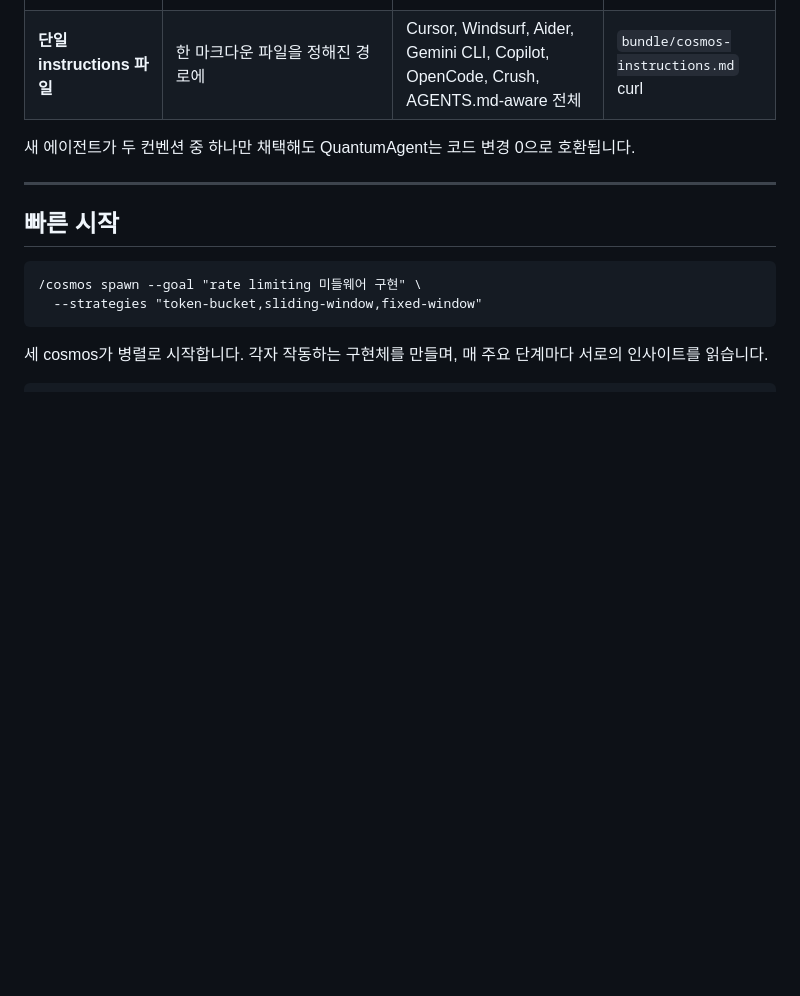
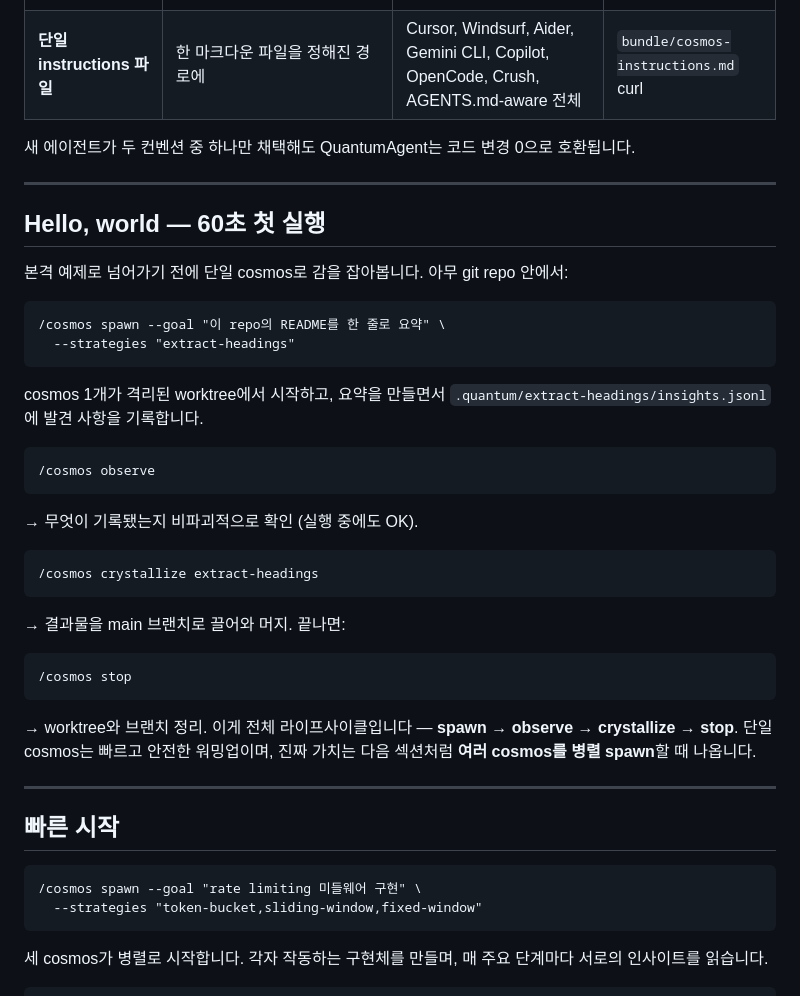
Before and after one commit to hyuniiiv/cosmos-vibe, a Markdown page: README.ko.md, the part around one of its changes. Drawn GitHub-style; blank space fills up the shorter version.

````diff
--- a/README.ko.md
+++ b/README.ko.md
@@ -291,6 +326,38 @@ QuantumAgent의 코어는 플랫폼-중립 마크다운입니다. Claude Code
 | **단일 instructions 파일** | 한 마크다운 파일을 정해진 경로에 | Cursor, Windsurf, Aider, Gemini CLI, Copilot, OpenCode, Crush, AGENTS.md-aware 전체 | `bundle/cosmos-instructions.md` curl |
 
 새 에이전트가 두 컨벤션 중 하나만 채택해도 QuantumAgent는 코드 변경 0으로 호환됩니다.
+
+---
+
+## Hello, world — 60초 첫 실행
+
+본격 예제로 넘어가기 전에 단일 cosmos로 감을 잡아봅니다. 아무 git repo 안에서:
+
+```
+/cosmos spawn --goal "이 repo의 README를 한 줄로 요약" \
+  --strategies "extract-headings"
+```
+
+cosmos 1개가 격리된 worktree에서 시작하고, 요약을 만들면서 `.quantum/extract-headings/insights.jsonl`에 발견 사항을 기록합니다.
+
+```
+/cosmos observe
+```
+
+→ 무엇이 기록됐는지 비파괴적으로 확인 (실행 중에도 OK).
+
+```
+/cosmos crystallize extract-headings
+```
+
+→ 결과물을 main 브랜치로 끌어와 머지. 끝나면:
+
+```
+/cosmos stop
+```
+
+→ worktree와 브랜치 정리. 이게 전체 라이프사이클입니다 — **spawn → observe → crystallize → stop**.
+단일 cosmos는 빠르고 안전한 워밍업이며, 진짜 가치는 다음 섹션처럼 **여러 cosmos를 병렬 spawn**할 때 나옵니다.
 
 ---
 
````
Also changed, not shown: other parts of README.ko.md (+35 -0 lines), README.md (+51 -0 lines).
